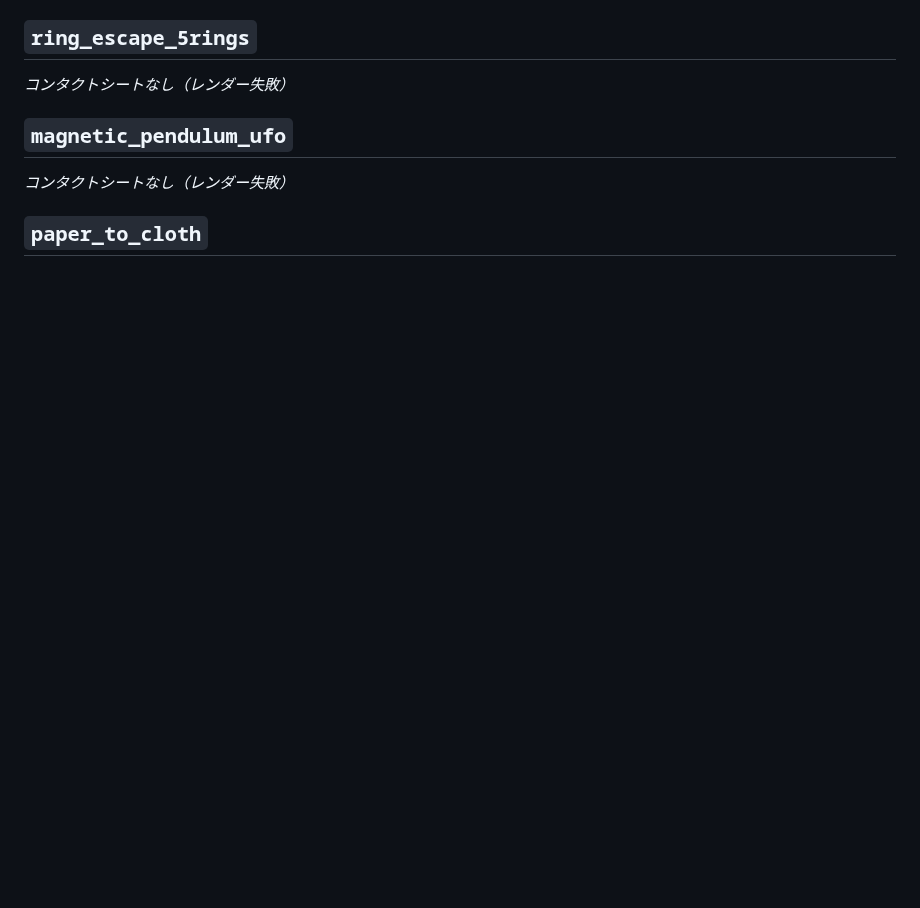
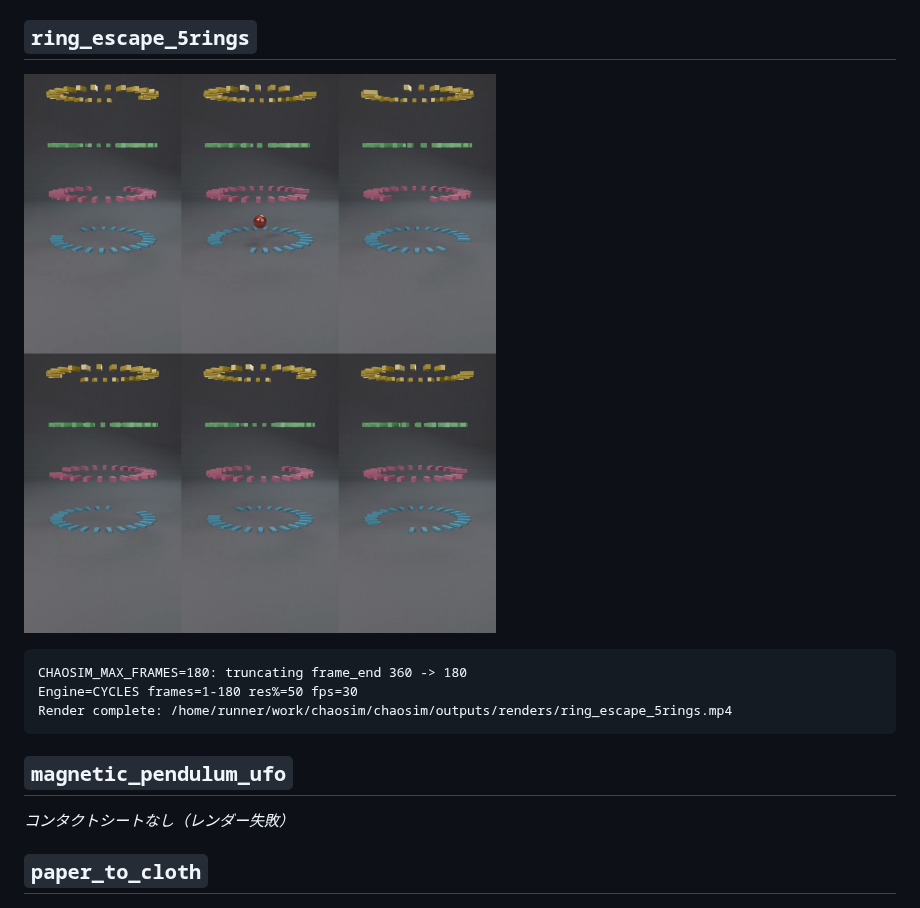
Before and after one commit to testkun08080/chaosim, a Markdown page: docs/gate1/README.md, the part around one of its changes. GitHub-like rendering; pictures changed too: docs/gate1/ring_escape_5rings_contact.png (added); blank space fills up the shorter version.

Commit message:
chore(gate1): collect vertical-slice contact sheets from sim runs

````diff
--- a/docs/gate1/README.md
+++ b/docs/gate1/README.md
@@ -11,7 +11,13 @@
 
 ## `ring_escape_5rings`
 
-_コンタクトシートなし（レンダー失敗）_
+![ring_escape_5rings](./ring_escape_5rings_contact.png)
+
+```
+CHAOSIM_MAX_FRAMES=180: truncating frame_end 360 -> 180
+Engine=CYCLES frames=1-180 res%=50 fps=30
+Render complete: /home/runner/work/chaosim/chaosim/outputs/renders/ring_escape_5rings.mp4
+```
 
 ## `magnetic_pendulum_ufo`
 
````
Also changed, not shown: other parts of docs/gate1/README.md (+1 -1 lines), 2 other files.
